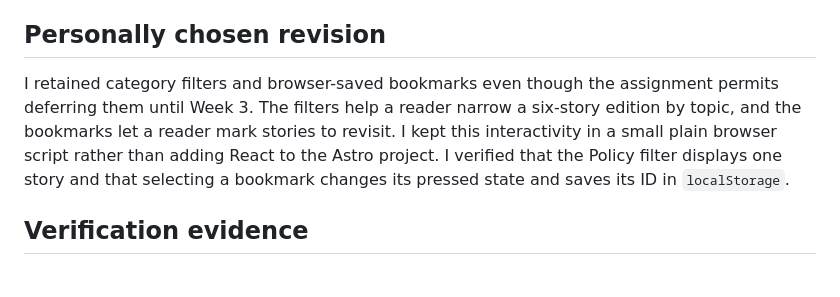
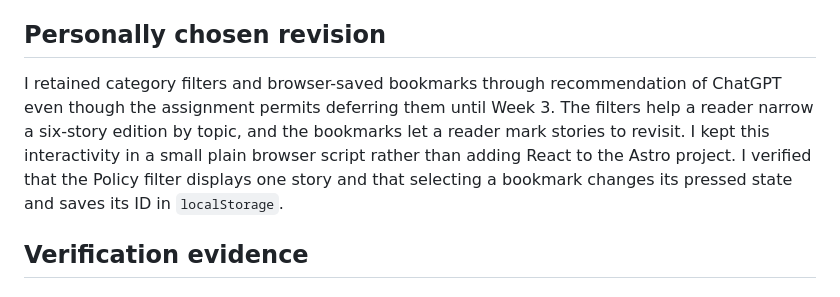
Before and after one commit to KD-33/ai-news-brief-astro, a Markdown page: README.md, the part around the change. Drawn GitHub-style.

```diff
--- a/README.md
+++ b/README.md
@@ -141,7 +141,7 @@ Frontmatter cannot respond to a reader's click because it runs before the static
 
 ## Personally chosen revision
 
-I retained category filters and browser-saved bookmarks even though the assignment permits deferring them until Week 3. The filters help a reader narrow a six-story edition by topic, and the bookmarks let a reader mark stories to revisit. I kept this interactivity in a small plain browser script rather than adding React to the Astro project. I verified that the Policy filter displays one story and that selecting a bookmark changes its pressed state and saves its ID in `localStorage`.
+I retained category filters and browser-saved bookmarks through recommendation of ChatGPT even though the assignment permits deferring them until Week 3. The filters help a reader narrow a six-story edition by topic, and the bookmarks let a reader mark stories to revisit. I kept this interactivity in a small plain browser script rather than adding React to the Astro project. I verified that the Policy filter displays one story and that selecting a bookmark changes its pressed state and saves its ID in `localStorage`.
 
 ## Verification evidence
 
```
